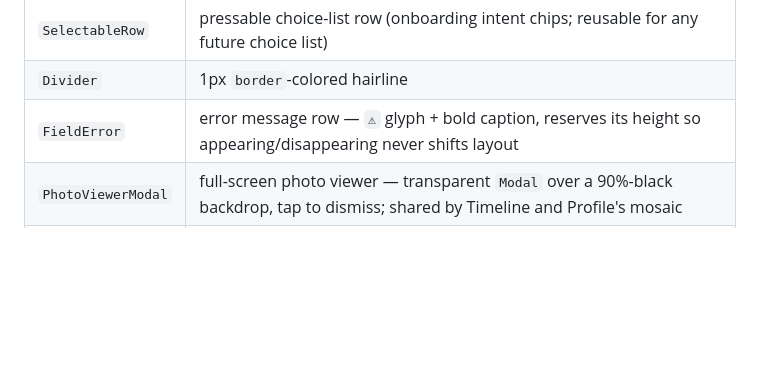
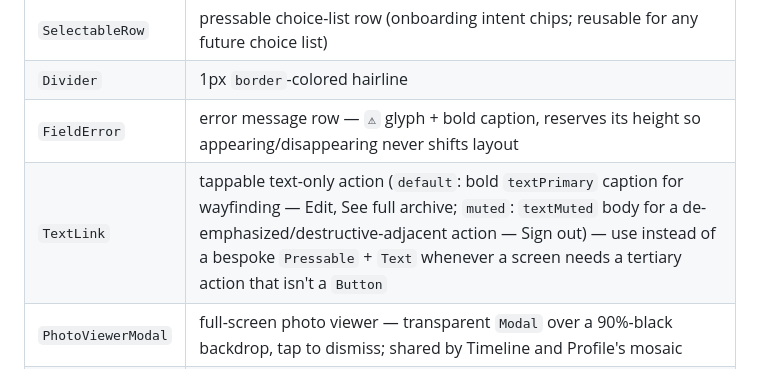
Before and after one commit to dhanmina/piqa, a Markdown page: DESIGN.md, the part around the change. GitHub-like rendering; blank space fills up the shorter version.

Commit message:
docs: document TextLink component usage

```diff
--- a/DESIGN.md
+++ b/DESIGN.md
@@ -73,6 +73,7 @@ Every screen composes from these instead of inline styles — extracted after th
 | `SelectableRow` | pressable choice-list row (onboarding intent chips; reusable for any future choice list) |
 | `Divider` | 1px `border`-colored hairline |
 | `FieldError` | error message row — `⚠` glyph + bold caption, reserves its height so appearing/disappearing never shifts layout |
+| `TextLink` | tappable text-only action (`default`: bold `textPrimary` caption for wayfinding — Edit, See full archive; `muted`: `textMuted` body for a de-emphasized/destructive-adjacent action — Sign out) — use instead of a bespoke `Pressable` + `Text` whenever a screen needs a tertiary action that isn't a `Button` |
 | `PhotoViewerModal` | full-screen photo viewer — transparent `Modal` over a 90%-black backdrop, tap to dismiss; shared by Timeline and Profile's mosaic |
 | `AuthHero` | the "piqa" wordmark + tagline, centered — shared by sign-in and sign-up so both carry the same brand weight |
 
```
